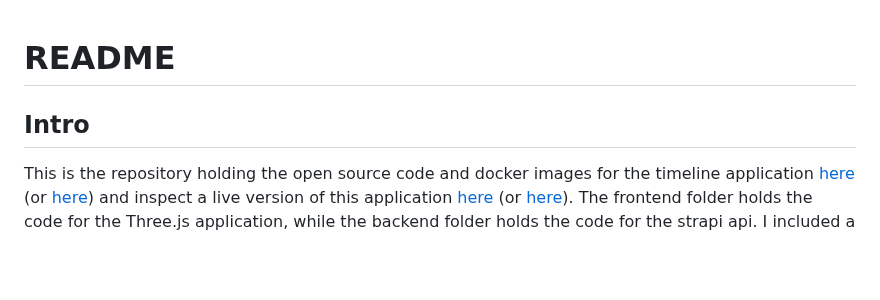
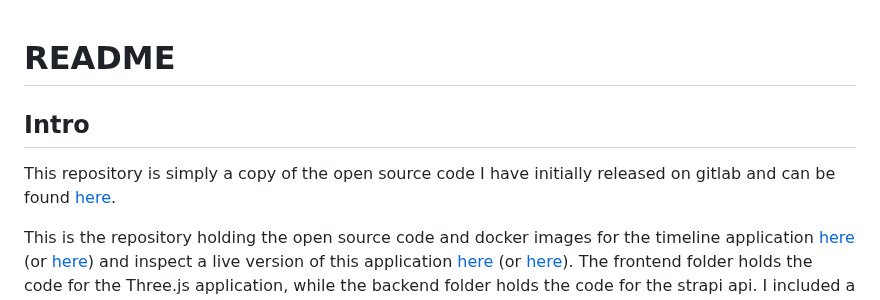
Before and after one commit to Phhofm/Timeline, a Markdown page: README.md, the part around the change. GitHub-like rendering; blank space fills up the shorter version.

Commit message:
Update README.md
Add description that this is a repo copy of the repo I have on gitlab, but wanted to have it as a github repo also

```diff
--- a/README.md
+++ b/README.md
@@ -1,6 +1,10 @@
 
 # README
+
 ## Intro
+
+This repository is simply a copy of the open source code I have initially released on gitlab and can be found [here](https://gitlab.com/rwf-dev-public/timeline).
+
 This is the repository holding the open source code and docker images for the timeline application [here](https://rwi.app/timeline/) (or [here](https://web.archive.org/web/20210618111754/https://rwi.app/timeline/)) and inspect a live version of this application [here](https://rwi.app/historytimeline/) (or [here](https://web.archive.org/web/20210519085254/https://rwi.app/historytimeline/)). The frontend folder holds the code for the Three.js application, while the backend folder holds the code for the strapi api. I included a README in each.
 
 ## Run
```
